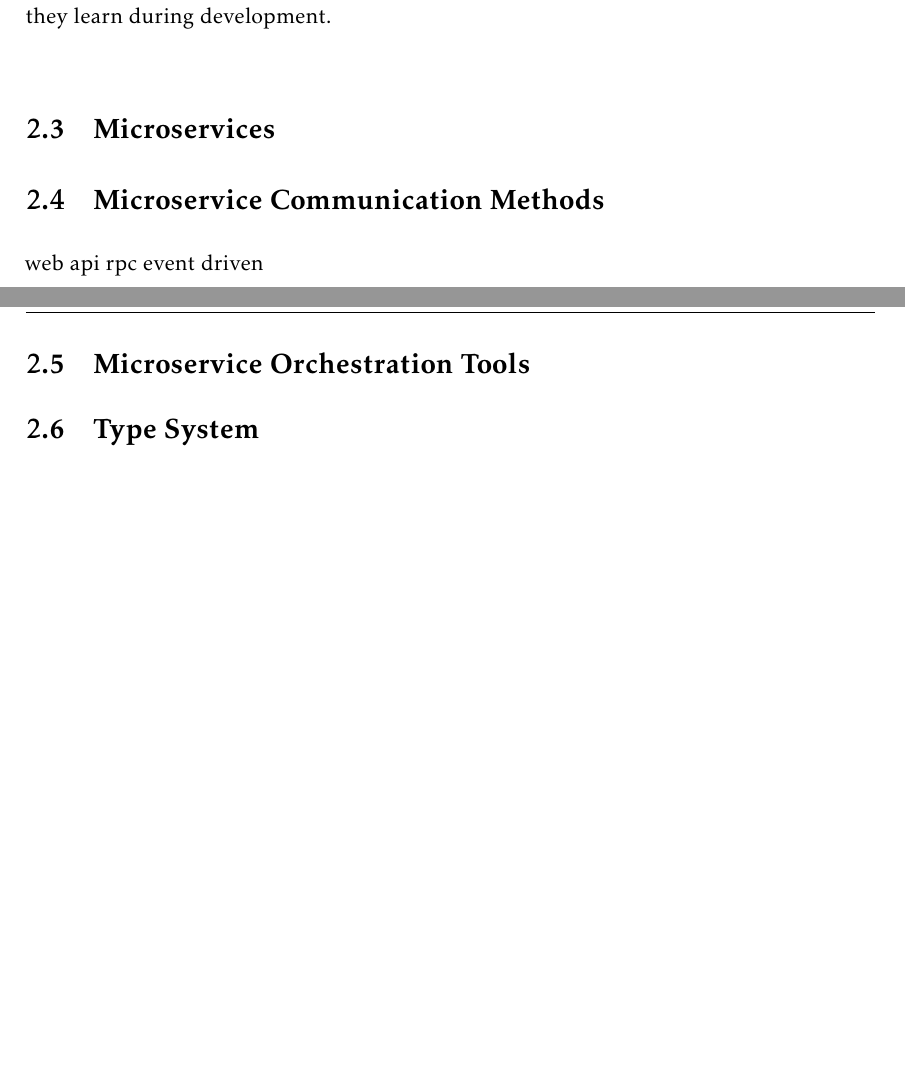
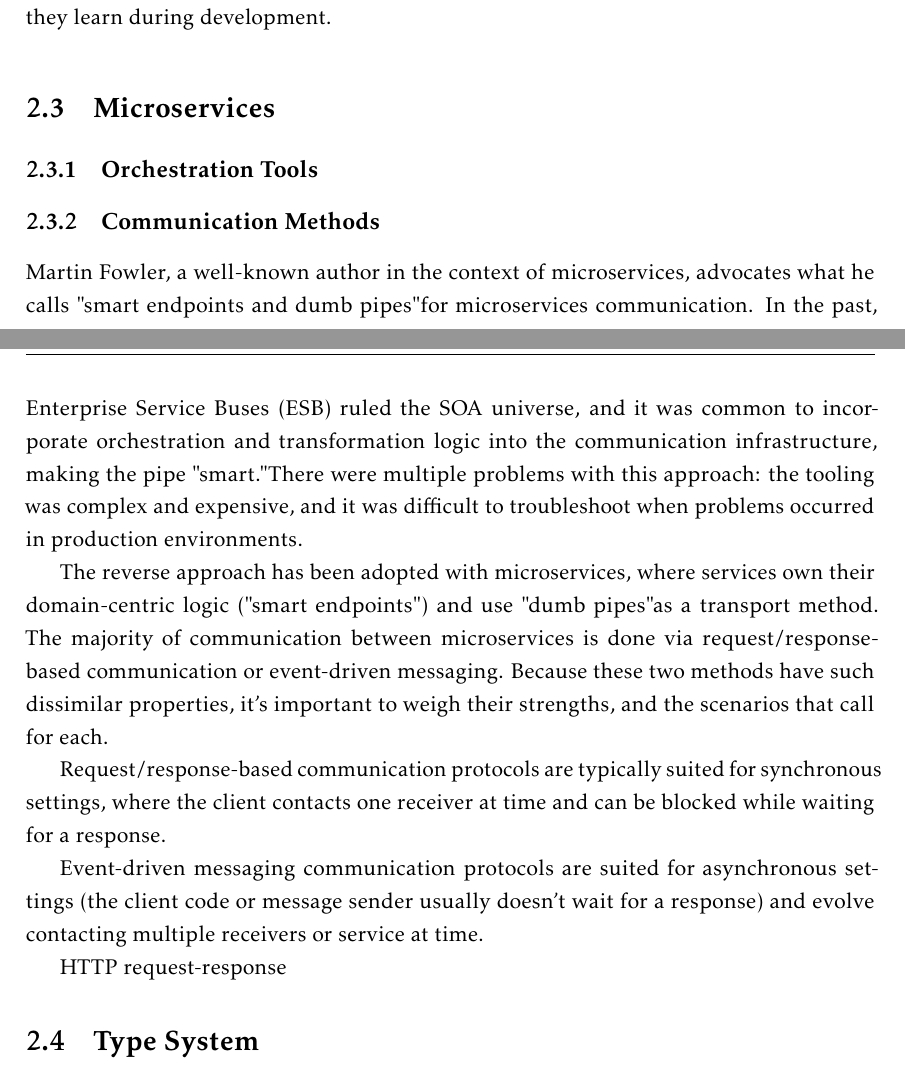
Before and after one commit to RjRDRG/Thesis, a LaTeX thesis (template.tex, which reads Chapters/chapter5.tex): two parts of pages 12 and 13 of 32, joined at a grey line, cut so that both start at the same text, the shorter picture padded with empty space. Compiled offline with pdfLaTeX.

Commit message:
chapter 3 wip

```diff
--- a/Chapters/chapter5.tex
+++ b/Chapters/chapter5.tex
@@ -37,14 +37,29 @@ Agile teams plan just as meticulously as conventional teams, but their plans are
 \section{Microservices} % (fold)
 \label{sec:microservices}
 
-\section{Microservice Communication Methods} % (fold)
-\label{sec:microservice_communication_methods}
- web api
- rpc
- event driven
+\subsection{Orchestration Tools} % (fold)
+\label{sec:orchestration_tools}
 
-\section{Microservice Orchestration Tools} % (fold)
-\label{sec:microservices}
+\subsection{Communication Methods} % (fold)
+\label{sec:communication_methods}
+
+Martin Fowler, a well-known author in the context of microservices, advocates what he calls "smart endpoints and dumb pipes" for microservices communication.
+In the past, Enterprise Service Buses (ESB) ruled the SOA universe,
+and it was common to incorporate orchestration and transformation logic into the communication infrastructure,
+making the pipe "smart." There were multiple problems with this approach:
+the tooling was complex and expensive, and it was difficult to troubleshoot when problems occurred in production environments.
+
+The reverse approach has been adopted with microservices,
+where services own their domain-centric logic ("smart endpoints") and use "dumb pipes" as a transport method.
+The majority of communication between microservices is done via request/response-based communication or event-driven messaging.
+Because these two methods have such dissimilar properties, it's important to weigh their strengths, and the scenarios that call for each.
+
+Request/response-based communication protocols are typically suited for synchronous settings, where the client contacts one receiver at time and can be blocked while waiting for a response.
+
+Event-driven messaging communication protocols are suited for asynchronous settings (the client code or message sender usually doesn't wait for a response) and evolve
+contacting multiple receivers or service at time.
+
+HTTP request-response
 
 \section{Type System} % (fold)
 \label{sec:type_system}
```
Also changed, not shown: Bibliography/bibliography.bib (+1 -1 lines), Chapters/chapter4.tex (+1 -1 lines).
